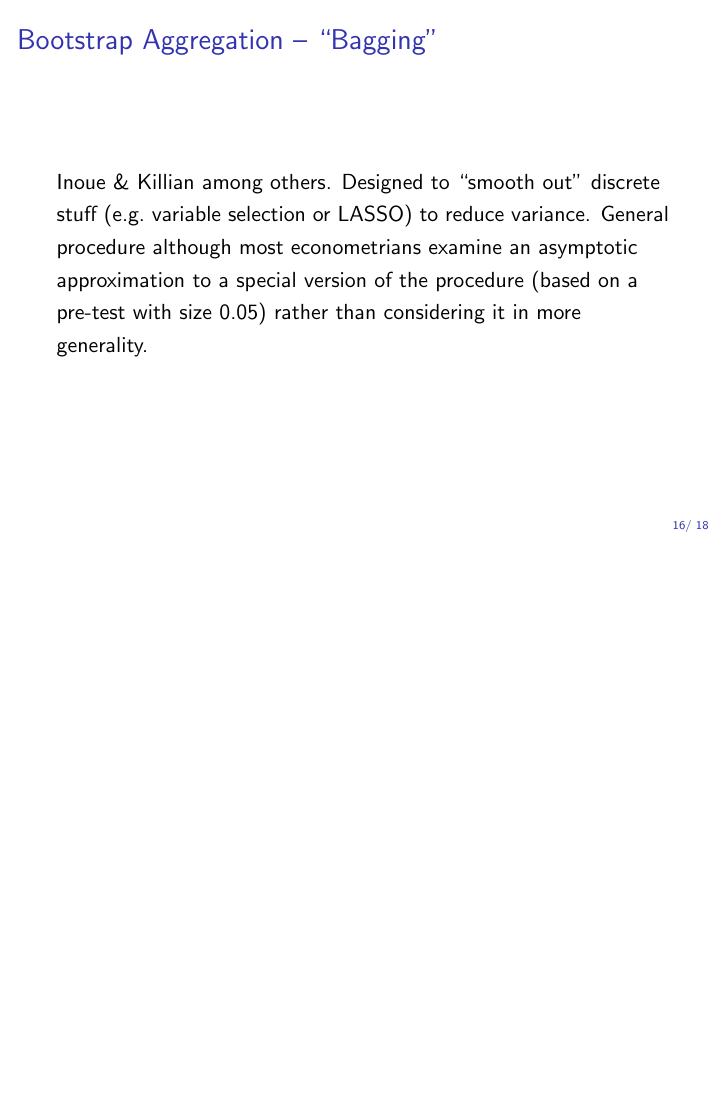
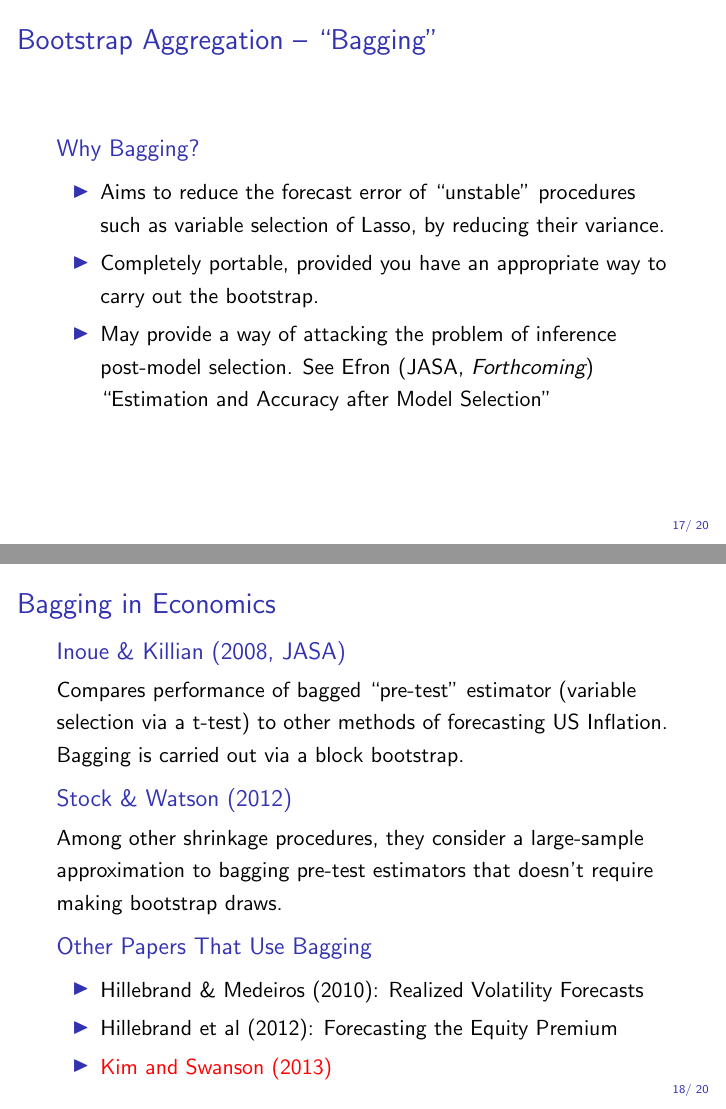
Before and after one commit to fditraglia/econ722, LaTeX slides (lecture10_forecasting_slides.tex): page 16 of 18 before the commit and pages 17 and 18 of 20 after it, the two joined at a grey line, the shorter picture padded with empty space. Compiled offline with pdfLaTeX.

Commit message:
various additions

```diff
--- a/lecture10_forecasting_slides.tex
+++ b/lecture10_forecasting_slides.tex
@@ -251,4 +251,7 @@ Bai and Ng targeted predictors paper adds transformations of original series. (T
 %%%%%%%%%%%%%%%%%%%%%%%%%%%%%%%%%%%%%%%%
 \begin{frame}[c]\frametitle{Bootstrap Aggregation -- ``Bagging''}
 
-    Inoue \& Killian among others. Designed to ``smooth out'' discrete stuff (e.g.\ variable selection or LASSO) to reduce variance. General procedure although most econometrians examine an asymptotic approximation to a special version of the procedure (based on a pre-test with size 0.05) rather than considering it in more generality.
+    % Inoue \& Killian among others. Designed to ``smooth out'' discrete stuff (e.g.\ variable selection or LASSO) to reduce variance. General procedure although most econometrians examine an asymptotic approximation to a special version of the procedure (based on a pre-test with size 0.05) rather than considering it in more generality.
+
+\begin{block}
+	{Bagging Algorithm}
@@ -255,6 +277,38 @@ Bai and Ng targeted predictors paper adds transformations of original series. (T
+\begin{frame}[c]\frametitle{Bootstrap Aggregation -- ``Bagging''}
+
+\begin{block}
+ 	{Why Bagging?}
+ 		\begin{itemize}
+ 			\item Aims to reduce the forecast error of ``unstable'' procedures such as variable selection of Lasso, by reducing their variance.
+ 			\item Completely portable, provided you have an appropriate way to carry out the bootstrap.
+ 			\item May provide a way of attacking the problem of inference post-model selection. See Efron (JASA, \emph{Forthcoming}) ``Estimation and Accuracy after Model Selection''
+ 		\end{itemize}
+ \end{block}
 
 
 \end{frame}
+%%%%%%%%%%%%%%%%%%%%%%%%%%%%%%%%%%%%%%%%
+\begin{frame}
+	\frametitle{Bagging in Economics}
+	\begin{block}
+		{Inoue \& Killian (2008, JASA)}
+		Compares performance of bagged ``pre-test'' estimator (variable selection via a t-test) to other methods of forecasting US Inflation. Bagging is carried out via a block bootstrap.
+	\end{block}
+	\begin{block}
+		{Stock \& Watson (2012)}
+		Among other shrinkage procedures, they consider a large-sample approximation to bagging pre-test estimators that doesn't require making bootstrap draws.
+	\end{block}
+	\begin{block}
+		{Other Papers That Use Bagging}
+		\begin{itemize}
+			\item Hillebrand \& Medeiros (2010): Realized Volatility Forecasts
+			\item Hillebrand et al (2012): Forecasting the Equity Premium
+			\item \alert{Kim and Swanson (2013)}
+		\end{itemize}
+	\end{block}
+\end{frame}
+
+
 %%%%%%%%%%%%%%%%%%%%%%%%%%%%%%%%%%%%%%%%
 \begin{frame}[c]\frametitle{Bai \& Ng (2009) -- Boosting Diffusion Indices}
 
```
Also changed, not shown: lecture10_forecasting_slides.pdf, lecture10_forecasting_slides.tex (28 more changed lines).
